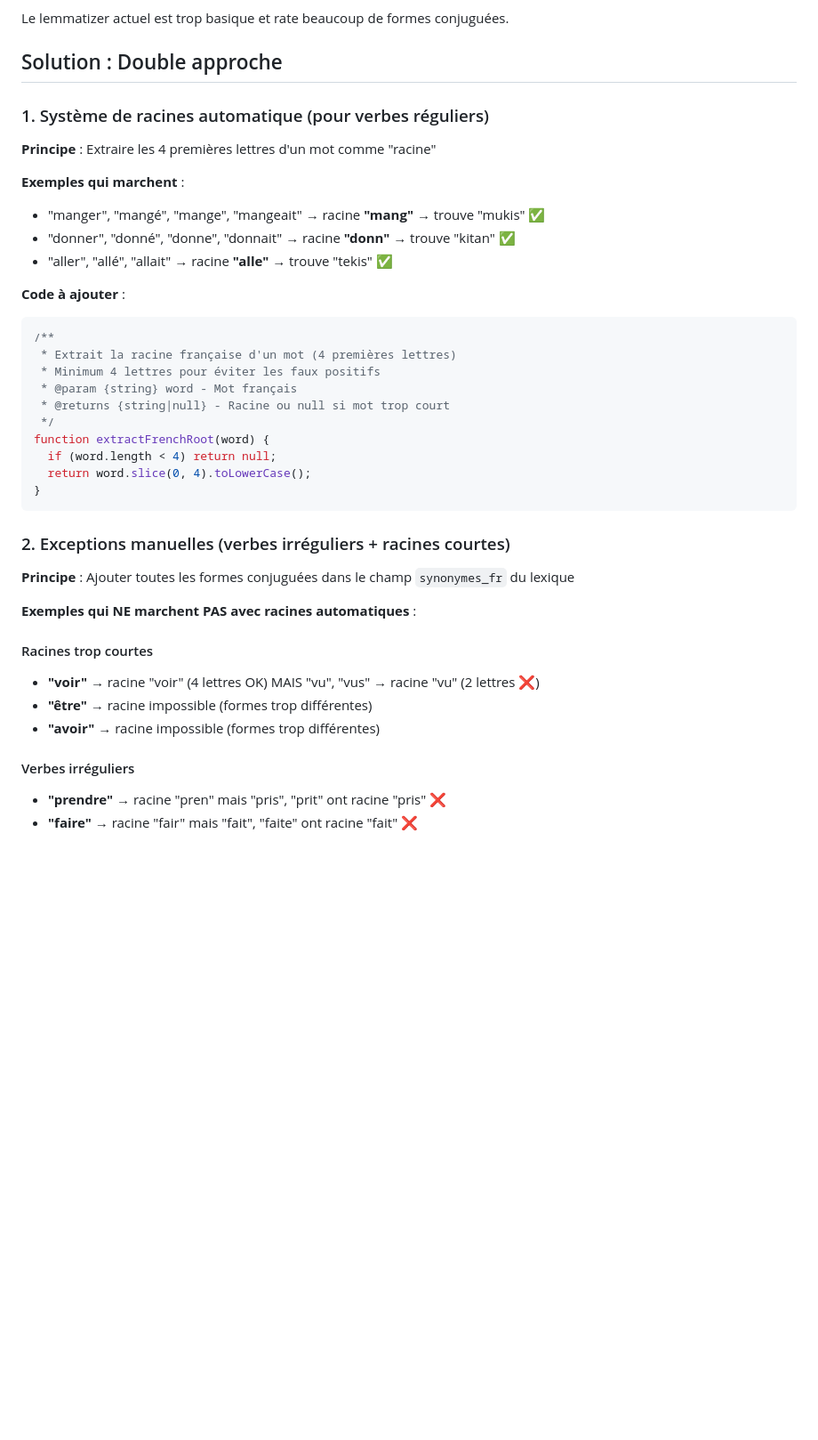
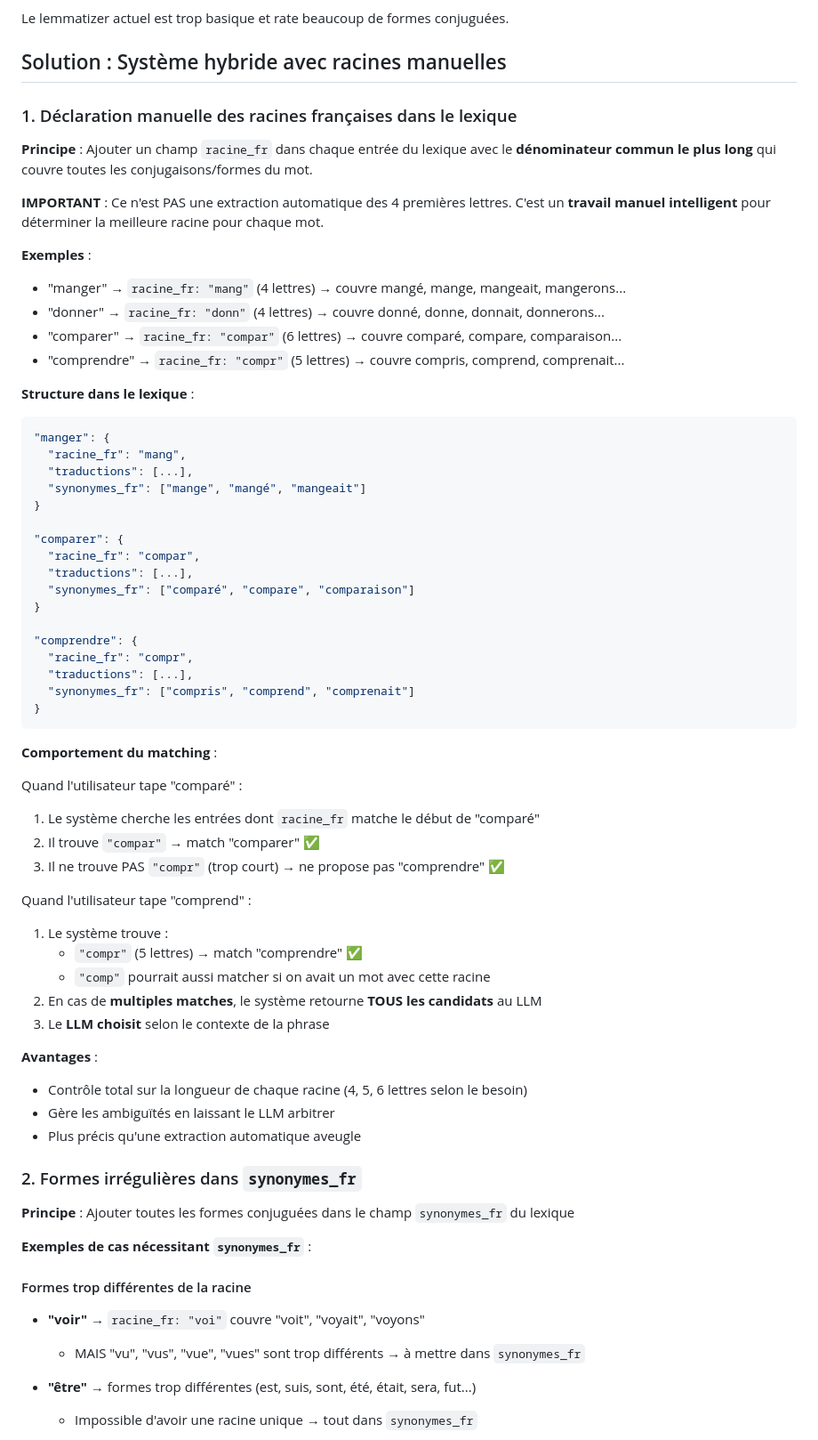
Before and after one commit to AlexisTrouve/confluent, a Markdown page: docs/TRAVAIL_RACINES_FRANCAISES.md, the part around one of its changes. Shown at 89% size. GitHub-like rendering; blank space fills up the shorter version.

````diff
--- a/docs/TRAVAIL_RACINES_FRANCAISES.md
+++ b/docs/TRAVAIL_RACINES_FRANCAISES.md
@@ -13,43 +13,70 @@ Améliorer le matching des mots français conjugués/accordés en utilisant un s
 
 Le lemmatizer actuel est trop basique et rate beaucoup de formes conjuguées.
 
-## Solution : Double approche
+## Solution : Système hybride avec racines manuelles
 
-### 1. Système de racines automatique (pour verbes réguliers)
+### 1. Déclaration manuelle des racines françaises dans le lexique
 
-**Principe** : Extraire les 4 premières lettres d'un mot comme "racine"
+**Principe** : Ajouter un champ `racine_fr` dans chaque entrée du lexique avec le **dénominateur commun le plus long** qui couvre toutes les conjugaisons/formes du mot.
 
-**Exemples qui marchent** :
-- "manger", "mangé", "mange", "mangeait" → racine **"mang"** → trouve "mukis" ✅
-- "donner", "donné", "donne", "donnait" → racine **"donn"** → trouve "kitan" ✅
-- "aller", "allé", "allait" → racine **"alle"** → trouve "tekis" ✅
+**IMPORTANT** : Ce n'est PAS une extraction automatique des 4 premières lettres. C'est un **travail manuel intelligent** pour déterminer la meilleure racine pour chaque mot.
 
-**Code à ajouter** :
-```javascript
-/**
- * Extrait la racine française d'un mot (4 premières lettres)
- * Minimum 4 lettres pour éviter les faux positifs
- * @param {string} word - Mot français
- * @returns {string|null} - Racine ou null si mot trop court
- */
-function extractFrenchRoot(word) {
-  if (word.length < 4) return null;
-  return word.slice(0, 4).toLowerCase();
+**Exemples** :
+- "manger" → `racine_fr: "mang"` (4 lettres) → couvre mangé, mange, mangeait, mangerons...
+- "donner" → `racine_fr: "donn"` (4 lettres) → couvre donné, donne, donnait, donnerons...
+- "comparer" → `racine_fr: "compar"` (6 lettres) → couvre comparé, compare, comparaison...
+- "comprendre" → `racine_fr: "compr"` (5 lettres) → couvre compris, comprend, comprenait...
+
+**Structure dans le lexique** :
+```json
+"manger": {
+  "racine_fr": "mang",
+  "traductions": [...],
+  "synonymes_fr": ["mange", "mangé", "mangeait"]
+}
+
+"comparer": {
+  "racine_fr": "compar",
+  "traductions": [...],
+  "synonymes_fr": ["comparé", "compare", "comparaison"]
+}
+
+"comprendre": {
+  "racine_fr": "compr",
+  "traductions": [...],
+  "synonymes_fr": ["compris", "comprend", "comprenait"]
 }
 ```
 
-### 2. Exceptions manuelles (verbes irréguliers + racines courtes)
+**Comportement du matching** :
+
+Quand l'utilisateur tape "comparé" :
+1. Le système cherche les entrées dont `racine_fr` matche le début de "comparé"
+2. Il trouve `"compar"` → match "comparer" ✅
+3. Il ne trouve PAS `"compr"` (trop court) → ne propose pas "comprendre" ✅
+
+Quand l'utilisateur tape "comprend" :
+1. Le système trouve :
+   - `"compr"` (5 lettres) → match "comprendre" ✅
+   - `"comp"` pourrait aussi matcher si on avait un mot avec cette racine
+2. En cas de **multiples matches**, le système retourne **TOUS les candidats** au LLM
+3. Le **LLM choisit** selon le contexte de la phrase
+
+**Avantages** :
+- Contrôle total sur la longueur de chaque racine (4, 5, 6 lettres selon le besoin)
+- Gère les ambiguïtés en laissant le LLM arbitrer
+- Plus précis qu'une extraction automatique aveugle
+
+### 2. Formes irrégulières dans `synonymes_fr`
 
 **Principe** : Ajouter toutes les formes conjuguées dans le champ `synonymes_fr` du lexique
 
-**Exemples qui NE marchent PAS avec racines automatiques** :
+**Exemples de cas nécessitant `synonymes_fr`** :
 
-#### Racines trop courtes
-- **"voir"** → racine "voir" (4 lettres OK) MAIS "vu", "vus" → racine "vu" (2 lettres ❌)
-- **"être"** → racine impossible (formes trop différentes)
-- **"avoir"** → racine impossible (formes trop différentes)
+#### Formes trop différentes de la racine
+- **"voir"** → `racine_fr: "voi"` couvre "voit", "voyait", "voyons"
+  - MAIS "vu", "vus", "vue", "vues" sont trop différents → à mettre dans `synonymes_fr`
 
-#### Verbes irréguliers
-- **"prendre"** → racine "pren" mais "pris", "prit" ont racine "pris" ❌
-- **"faire"** → racine "fair" mais "fait", "faite" ont racine "fait" ❌
+- **"être"** → formes trop différentes (est, suis, sont, été, était, sera, fut...)
+  - Impossible d'avoir une racine unique → tout dans `synonymes_fr`
 
````
Also changed, not shown: other parts of docs/TRAVAIL_RACINES_FRANCAISES.md (+154 -97 lines).
